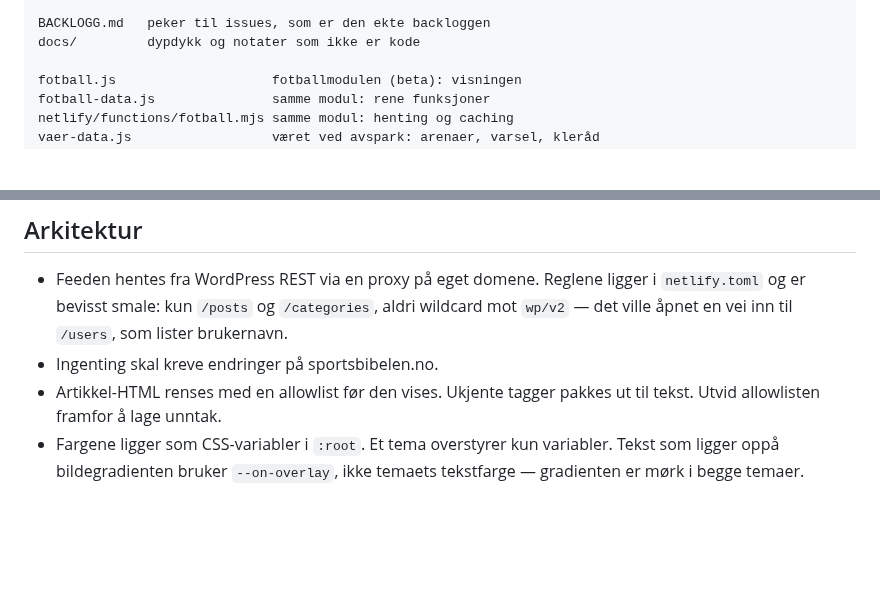
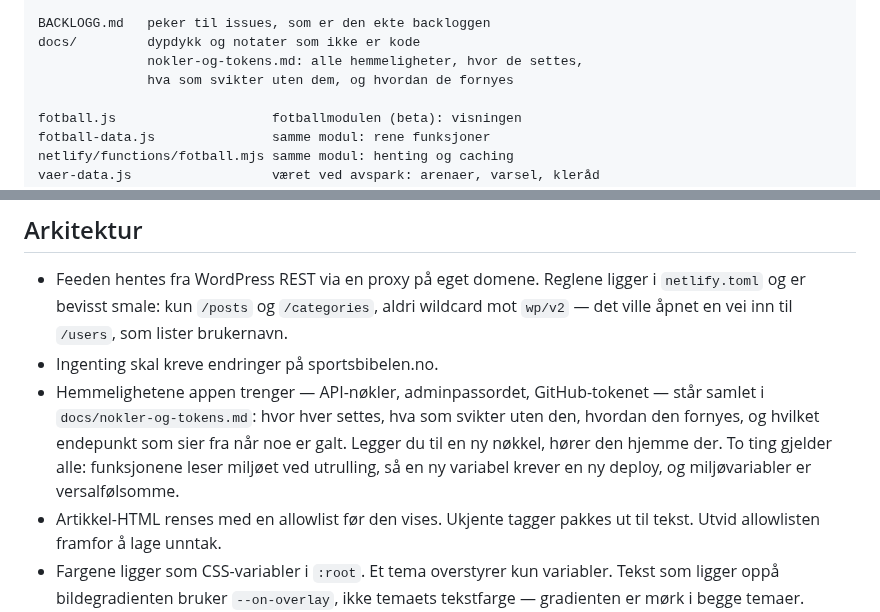
Before and after one commit to runevangen/sb, a Markdown page: CLAUDE.md, 2 parts joined by grey strips. GitHub-like rendering; blank space fills up the shorter version.

```diff
--- a/CLAUDE.md
+++ b/CLAUDE.md
@@ -12,6 +12,8 @@ prosjektet `mvp-sb`.
 
     BACKLOGG.md   peker til issues, som er den ekte backloggen
     docs/         dypdykk og notater som ikke er kode
+                  nokler-og-tokens.md: alle hemmeligheter, hvor de settes,
+                  hva som svikter uten dem, og hvordan de fornyes
 
     fotball.js                    fotballmodulen (beta): visningen
     fotball-data.js               samme modul: rene funksjoner
@@ -46,6 +48,13 @@ hjemme der — ingen DOM, ingen nettverk, ingen lagring — så legg den der.
   `/categories`, aldri wildcard mot `wp/v2` — det ville åpnet en vei inn
   til `/users`, som lister brukernavn.
 - Ingenting skal kreve endringer på sportsbibelen.no.
+- Hemmelighetene appen trenger — API-nøkler, adminpassordet,
+  GitHub-tokenet — står samlet i `docs/nokler-og-tokens.md`: hvor hver
+  settes, hva som svikter uten den, hvordan den fornyes, og hvilket
+  endepunkt som sier fra når noe er galt. Legger du til en ny nøkkel,
+  hører den hjemme der. To ting gjelder alle: funksjonene leser miljøet
+  ved utrulling, så en ny variabel krever en ny deploy, og
+  miljøvariabler er versalfølsomme.
 - Artikkel-HTML renses med en allowlist før den vises. Ukjente tagger
   pakkes ut til tekst. Utvid allowlisten framfor å lage unntak.
 - Fargene ligger som CSS-variabler i `:root`. Et tema overstyrer kun
```
Also changed, not shown: docs/nokler-og-tokens.md (added, +204 -0 lines).
